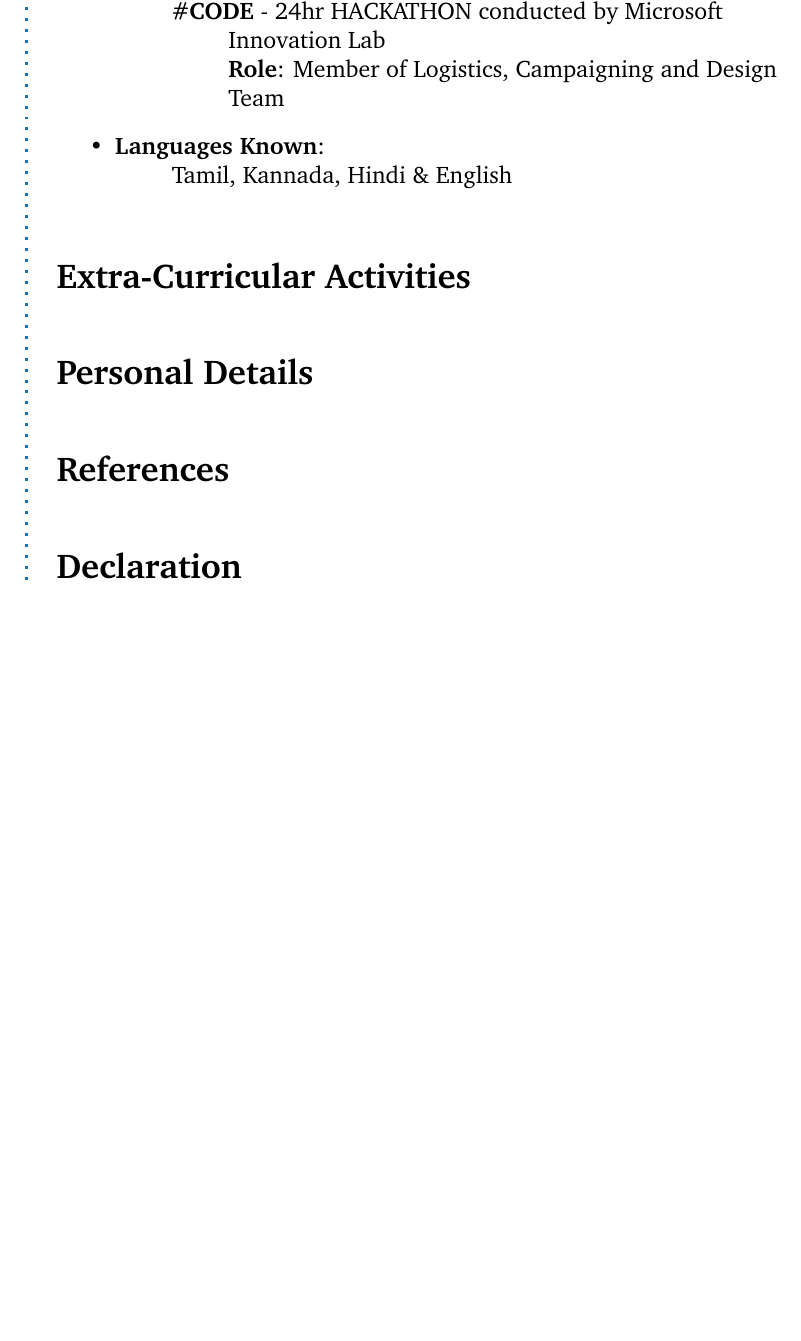
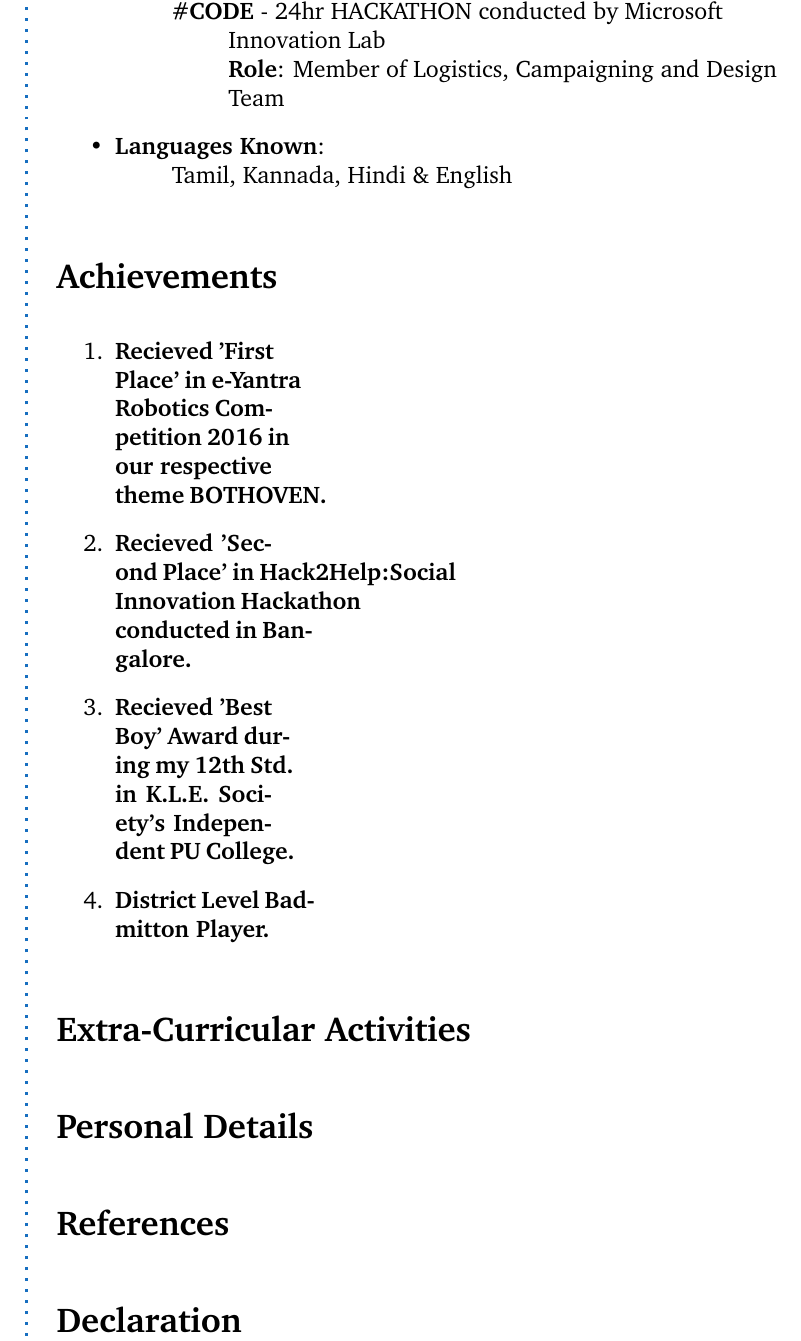
Before and after one commit to hariharanRadhakrishnan/Hariharan_Resume, a LaTeX CV (resume.tex): part of page 3 of 3, cut so that both start at the same text, the shorter picture padded with empty space. Compiled offline with pdfLaTeX.

Commit message:
Achievements Section

```diff
--- a/resume.tex
+++ b/resume.tex
@@ -205,6 +205,15 @@
 		\end{itemize}
 	\Sep
 
+	\CVSection{Achievements}
+		\begin{enumerate}
+			\item \textbf{Recieved 'First Place' in e-Yantra Robotics Competition 2016 in our respective theme BOTHOVEN.}
+			\item \textbf{Recieved 'Second Place' in Hack2Help:Social Innovation Hackathon conducted in Bangalore.}
+			\item \textbf{Recieved 'Best Boy' Award during my 12th Std. in K.L.E. Society's Independent PU College.}
+			\item \textbf{District Level Badmitton Player.}
+		\end{enumerate}
+	\Sep
+
 	\CVSection{Extra-Curricular Activities}
 	\Sep
 
```
Also changed, not shown: resume.pdf, 2 other files.
